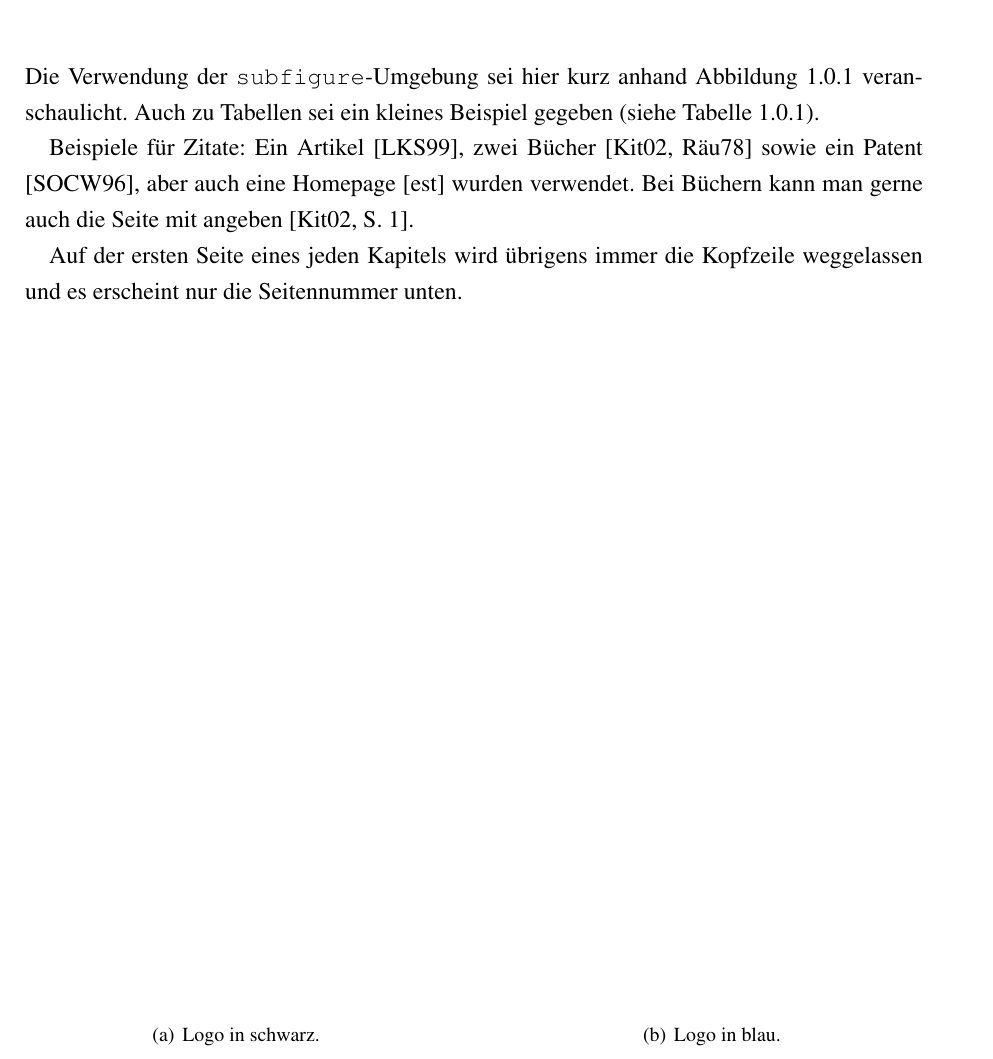
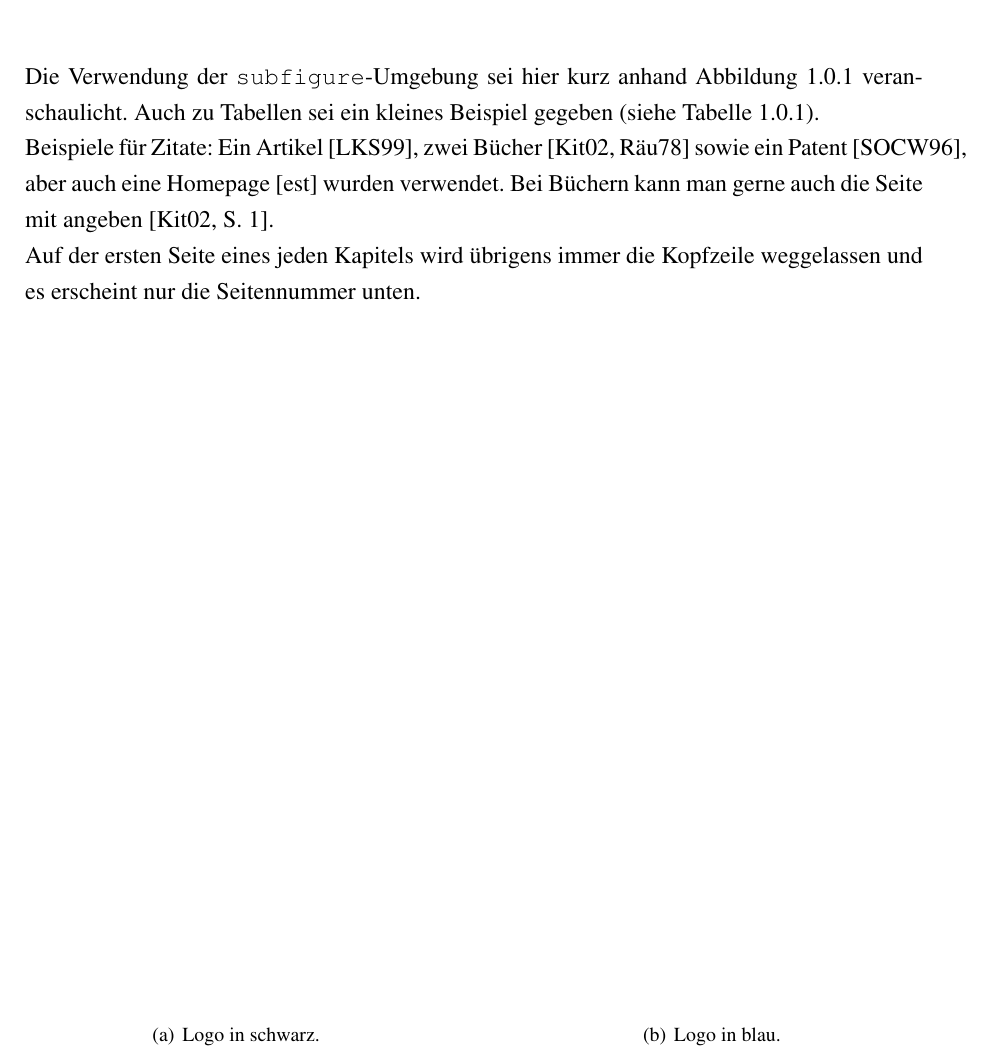
Before and after one commit to philikon/diplomarbeitsvorlage, a LaTeX thesis (Diplomarbeit.tex): part of page 11 of 27, cut so that both start at the same text. Compiled offline with pdfLaTeX; the source files are stored in an older character set and shown here as Unicode; an older LaTeX class or package is replaced by its successor.

Commit message:
Einrueckung am Absatzanfang ist im Deutschen unueblich.

```diff
--- a/Diplomarbeit.tex
+++ b/Diplomarbeit.tex
@@ -46,6 +46,9 @@
 \usepackage[latin1]{inputenc}
 \usepackage[T1]{fontenc}
 \usepackage[ngerman]{babel}
+
+% Keine Einrückung am Absatzanfang
+\setlength{\parindent}{0mm}
 
 % 1,5 facher Zeilenabstand
 \usepackage{setspace}
```
